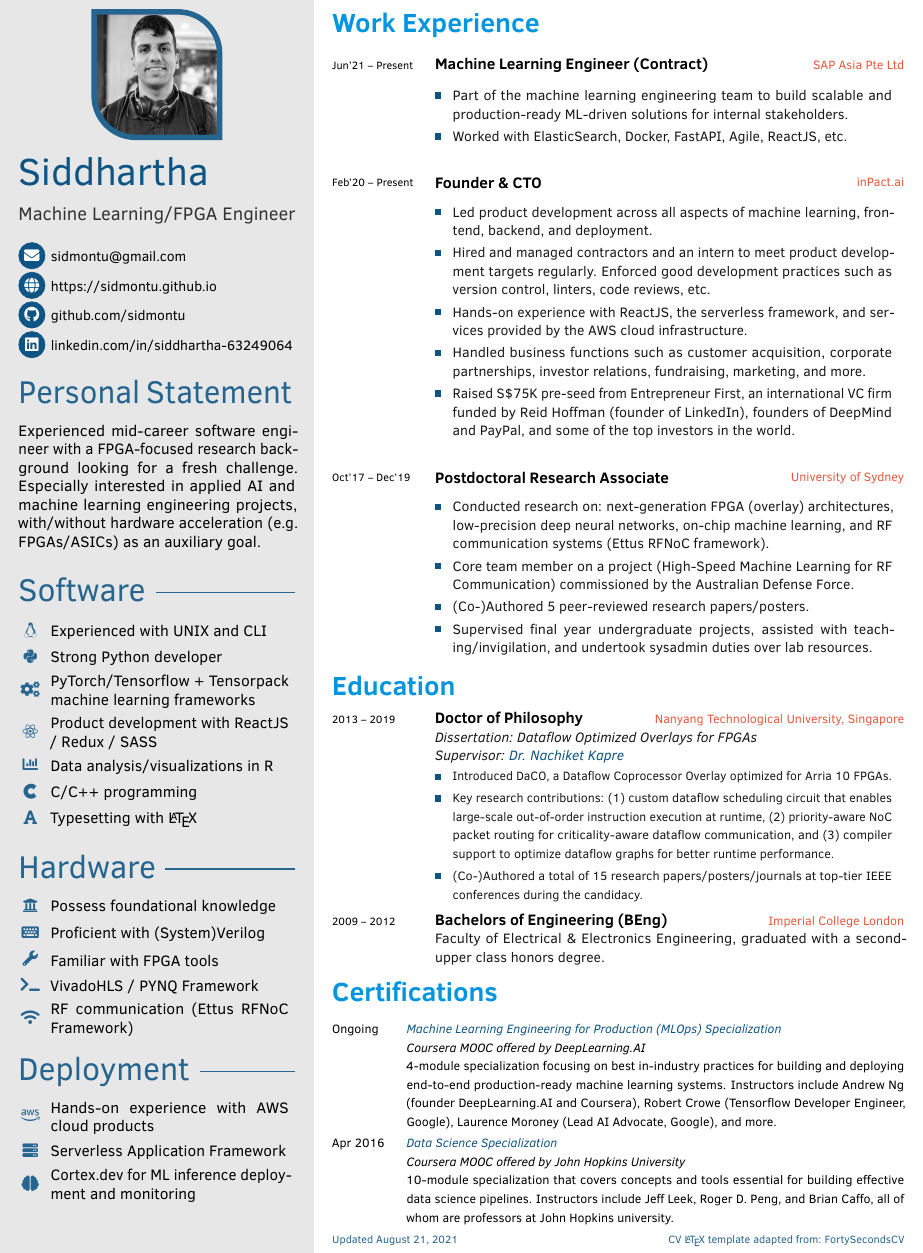
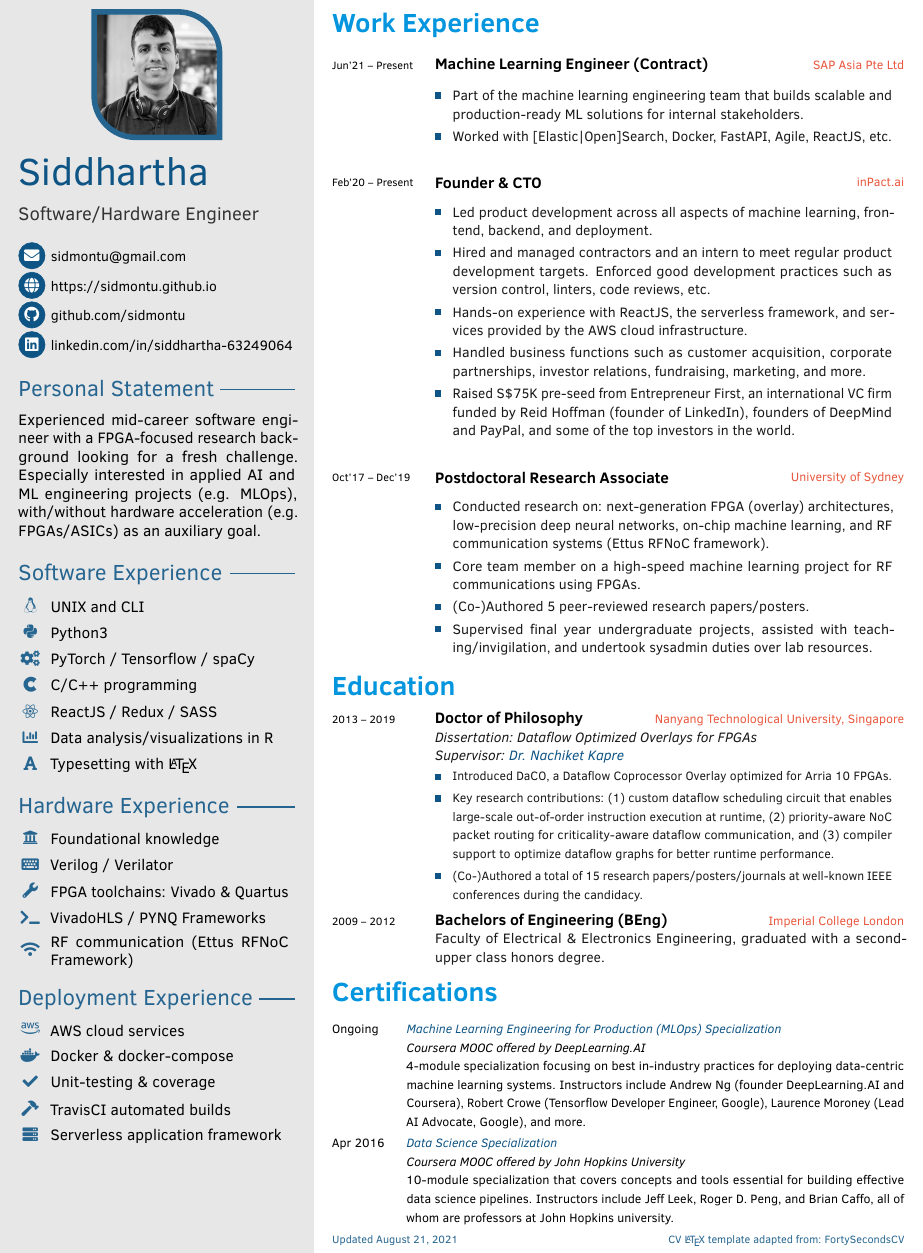
Before and after one commit to sidmontu/sidmontu.github.io, a LaTeX CV (one_page_cv/cv.tex, which reads one_page_cv/fortysecondscv.cls): part of the page, cut so that both start at the same text. Compiled offline with pdfLaTeX.

Commit message:
update to cv

```diff
--- a/one_page_cv/cv.tex
+++ b/one_page_cv/cv.tex
@@ -74,7 +74,7 @@
 % your name
 \cvname{Siddhartha}
 % job title/career
-\cvjobtitle{Machine Learning/FPGA Engineer}
+\cvjobtitle{Software/Hardware Engineer}
 
 %% optional information
 % profile picture
@@ -115,7 +115,7 @@
 
         Experienced mid-career software engineer with a FPGA-focused research
         background looking for a fresh challenge. Especially interested in
-        applied AI and machine learning engineering projects, with/without
+        applied AI and ML engineering projects (e.g. MLOps), with/without
         hardware acceleration (e.g. FPGAs/ASICs) as an auxiliary goal.
 	}
 
@@ -140,30 +140,32 @@
 %  	\pointskill{\flag{GB.png}}{English}{3}
 %  	\pointskill{\flag{FR.png}}{French}{3}
 
-	\profilesection{Software}
-        \skill{\faLinux}{Experienced with UNIX and CLI}
-        \skill{\faPython}{Strong Python developer}
-        \skill{\faCogs}{PyTorch/Tensorflow + Tensorpack machine learning frameworks}
+	\profilesection{Software Experience}
+        \skill{\faLinux}{UNIX and CLI}
+        \skill{\faPython}{Python3}
+        \skill{\faCogs}{PyTorch / Tensorflow / spaCy}
         % \skill{\faToolbox}{MLOps tools such as MLFlow, Hub, and Label Studio}
-        \skill{\faReact}{Product development with ReactJS / Redux / SASS}
+        \skill{\faCuttlefish}{C/C++ programming}
+        \skill{\faReact}{ReactJS / Redux / SASS}
         \skill{\faChartBar}{Data analysis/visualizations in R}
-        \skill{\faCuttlefish}{C/C++ programming}
         \skill{\faFont}{Typesetting with \LaTeX}
         % \skill{\faCodeBranch}{Version control, {\it e.g.} \texttt{git}}
 
-	\profilesection{Hardware}
-        \skill{\faUniversity}{Possess foundational knowledge}
-        \skill{\faKeyboard}{Proficient with (System)Verilog}
-        \skill{\faWrench}{Familiar with FPGA tools}
-        \skill{\faTerminal}{VivadoHLS / PYNQ Framework}
+	\profilesection{Hardware Experience}
+        \skill{\faUniversity}{Foundational knowledge}
+        \skill{\faKeyboard}{Verilog / Verilator}
+        \skill{\faWrench}{FPGA toolchains: Vivado \& Quartus}
+        \skill{\faTerminal}{VivadoHLS / PYNQ Frameworks}
         \skill{\faWifi}{RF communication (Ettus RFNoC Framework)}
         % \skill{\faLightbulb}{Learning SystemVerilog/UVM}
 
-    \profilesection{Deployment}
-        \skill{\faAws}{Hands-on experience with AWS cloud products}
-        \skill{\faServer}{Serverless Application Framework}
-        \skill{\faBrain}{Cortex.dev for ML inference deployment and monitoring}
-
+    \profilesection{Deployment Experience}
+        \skill{\faAws}{AWS cloud services}
+        \skill{\faDocker}{Docker \& docker-compose}
+        \skill{\faCheck}{Unit-testing \& coverage}
+        \skill{\faHammer}{TravisCI automated builds}
+        \skill{\faServer}{Serverless application framework}
+        % \skill{\faBrain}{ML inference deployment and monitoring with cortex.dev}
 }
 
 %-------------------------------------------------------------------------------
@@ -226,8 +228,8 @@
         \renewcommand{\arraystretch}{1.2}% Tighter
         \begin{tabular}{L{4mm}L{100mm}}
             &\\[-0.1in]
-            \raisebox{2\height}{\tikz \fill [cvblue] (-0.07,-0.2) rectangle (0.07,-0.05);} & {\small Part of the machine learning engineering team to build scalable and production-ready ML-driven solutions for internal stakeholders.}\\
-            \raisebox{0.25\height}{\tikz \fill [cvblue] (-0.07,-0.2) rectangle (0.07,-0.05);} & {\small Worked with ElasticSearch, Docker, FastAPI, Agile, ReactJS, etc.}\\
+            \raisebox{2\height}{\tikz \fill [cvblue] (-0.07,-0.2) rectangle (0.07,-0.05);} & {\small Part of the machine learning engineering team that builds scalable and production-ready ML solutions for internal stakeholders.}\\
+            \raisebox{0.25\height}{\tikz \fill [cvblue] (-0.07,-0.2) rectangle (0.07,-0.05);} & {\small Worked with [Elastic|Open]Search, Docker, FastAPI, Agile, ReactJS, etc.}\\
         \end{tabular}
     }
 
@@ -236,7 +238,7 @@
         \begin{tabular}{L{4mm}L{100mm}}
             &\\[-0.1in]
             \raisebox{2\height}{\tikz \fill [cvblue] (-0.07,-0.2) rectangle (0.07,-0.05);} & {\small Led product development across all aspects of machine learning, frontend, backend, and deployment.}\\
-            \raisebox{4.75\height}{\tikz \fill [cvblue] (-0.07,-0.2) rectangle (0.07,-0.05);} & {\small Hired and managed contractors and an intern to meet product development targets regularly. Enforced good development practices such as version control, linters, code reviews, etc.}\\
+            \raisebox{4.75\height}{\tikz \fill [cvblue] (-0.07,-0.2) rectangle (0.07,-0.05);} & {\small Hired and managed contractors and an intern to meet regular product development targets. Enforced good development practices such as version control, linters, code reviews, etc.}\\
             % \raisebox{4.75\height}{\tikz \fill [cvblue] (-0.07,-0.2) rectangle (0.07,-0.05);} & {\small Gained hands-on development experience with MLOps tools: Label studio for data annotation, MLFlow for model registry, Hub for dataset/feature store, and Cortex.dev for model deployment.}\\
             % \raisebox{4.75\height}{\tikz \fill [cvblue] (-0.07,-0.2) rectangle (0.07,-0.05);} & {\small Hands-on experience with ReactJS and serverless frameworks. Setup inPact’s cloud infrastructure on AWS -- used a myriad of AWS cloud services such as Cognito, DynamoDB, S3, SNS, Lambda, etc.}\\
             \raisebox{2\height}{\tikz \fill [cvblue] (-0.07,-0.2) rectangle (0.07,-0.05);} & {\small Hands-on experience with ReactJS, the serverless framework, and services provided by the AWS cloud infrastructure.}\\
@@ -250,7 +252,7 @@
         \begin{tabular}{L{4mm}L{100mm}}
             &\\[-0.1in]
             \raisebox{4.75\height}{\tikz \fill [cvblue] (-0.07,-0.2) rectangle (0.07,-0.05);} & {\small Conducted research on: next-generation FPGA (overlay) architectures, low-precision deep neural networks, on-chip machine learning, and RF communication systems (Ettus RFNoC framework).}\\
-            \raisebox{2\height}{\tikz \fill [cvblue] (-0.07,-0.2) rectangle (0.07,-0.05);} & {\small Core team member on a project (High-Speed Machine Learning for RF Communication) commissioned by the Australian Defense Force.}\\
+            \raisebox{2\height}{\tikz \fill [cvblue] (-0.07,-0.2) rectangle (0.07,-0.05);} & {\small Core team member on a high-speed machine learning project for RF communications using FPGAs.}\\
             \raisebox{0.25\height}{\tikz \fill [cvblue] (-0.07,-0.2) rectangle (0.07,-0.05);} & {\small (Co-)Authored 5 peer-reviewed research papers/posters.}\\
             \raisebox{2\height}{\tikz \fill [cvblue] (-0.07,-0.2) rectangle (0.07,-0.05);} & {\small Supervised final year undergraduate projects, assisted with teaching/invigilation, and undertook sysadmin duties over lab resources.}\\
         \end{tabular}
@@ -294,7 +296,7 @@
             criticality-aware dataflow communication, and (3) compiler support
             to optimize dataflow graphs for better runtime performance.
         }\\
-        \raisebox{1.75\height}{\tikz \fill [cvblue] (-0.07,-0.2) rectangle (0.07,-0.05);} & {\footnotesize (Co-)Authored a total of 15 research papers/posters/journals at top-tier IEEE conferences during the candidacy.}\\
+        \raisebox{1.75\height}{\tikz \fill [cvblue] (-0.07,-0.2) rectangle (0.07,-0.05);} & {\footnotesize (Co-)Authored a total of 15 research papers/posters/journals at well-known IEEE conferences during the candidacy.}\\
         \end{tabular}
     }
     \cvitem{2009 -- 2012}{Bachelors of Engineering (BEng)}{Imperial College London}{
@@ -324,7 +326,7 @@
 % \hfill {\small\href{https://scholar.google.com/citations?user=tRI56rsAAAAJ}{\faGraduationCap\hspace{0.05in}Google Scholar}}}
 
 \begin{cvtable}
-    \cvpubitem{\textcolor{cvblue}{\href{https://www.coursera.org/specializations/machine-learning-engineering-for-production-mlops}{\it Machine Learning Engineering for Production (MLOps) Specialization}}}{Coursera MOOC offered by DeepLearning.AI}{4-module specialization focusing on best in-industry practices for building and deploying end-to-end production-ready machine learning systems. Instructors include Andrew Ng (founder DeepLearning.AI and Coursera), Robert Crowe (Tensorflow Developer Engineer, Google), Laurence Moroney (Lead AI Advocate, Google), and more.}{Ongoing}
+    \cvpubitem{\textcolor{cvblue}{\href{https://www.coursera.org/specializations/machine-learning-engineering-for-production-mlops}{\it Machine Learning Engineering for Production (MLOps) Specialization}}}{Coursera MOOC offered by DeepLearning.AI}{4-module specialization focusing on best in-industry practices for deploying data-centric machine learning systems. Instructors include Andrew Ng (founder DeepLearning.AI and Coursera), Robert Crowe (Tensorflow Developer Engineer, Google), Laurence Moroney (Lead AI Advocate, Google), and more.}{Ongoing}
     \cvpubitem{\textcolor{cvblue}{\href{https://www.coursera.org/specializations/jhu-data-science}{\it Data Science Specialization}}}{Coursera MOOC offered by John Hopkins University}{10-module specialization that covers concepts and tools essential for building effective data science pipelines. Instructors include Jeff Leek, Roger D. Peng, and Brian Caffo, all of whom are professors at John Hopkins university.}{Apr 2016}
 \end{cvtable}
 
--- a/one_page_cv/fortysecondscv.cls
+++ b/one_page_cv/fortysecondscv.cls
@@ -223,7 +223,7 @@
 % abuse subsubsection as profilesection in left column
 \newcommand*{\profilesection}[1]{\subsubsection*{#1}}
 \titleformat{\subsubsection}
-	{\color{pseccolor}\normalfont\huge}{}{0pt}{\color{pseccolor}\sectionline}
+	{\color{pseccolor}\normalfont\Large}{}{0pt}{\color{pseccolor}\sectionline}
 % set spaces before and after profilesections: <left><before><after>
 % "starred version kills the indentation of the paragraph following the title"
 \titlespacing*{\subsubsection}{0pt}{1ex}{0ex}
```
Also changed, not shown: one_page_cv/cv.pdf, 1 other file.
